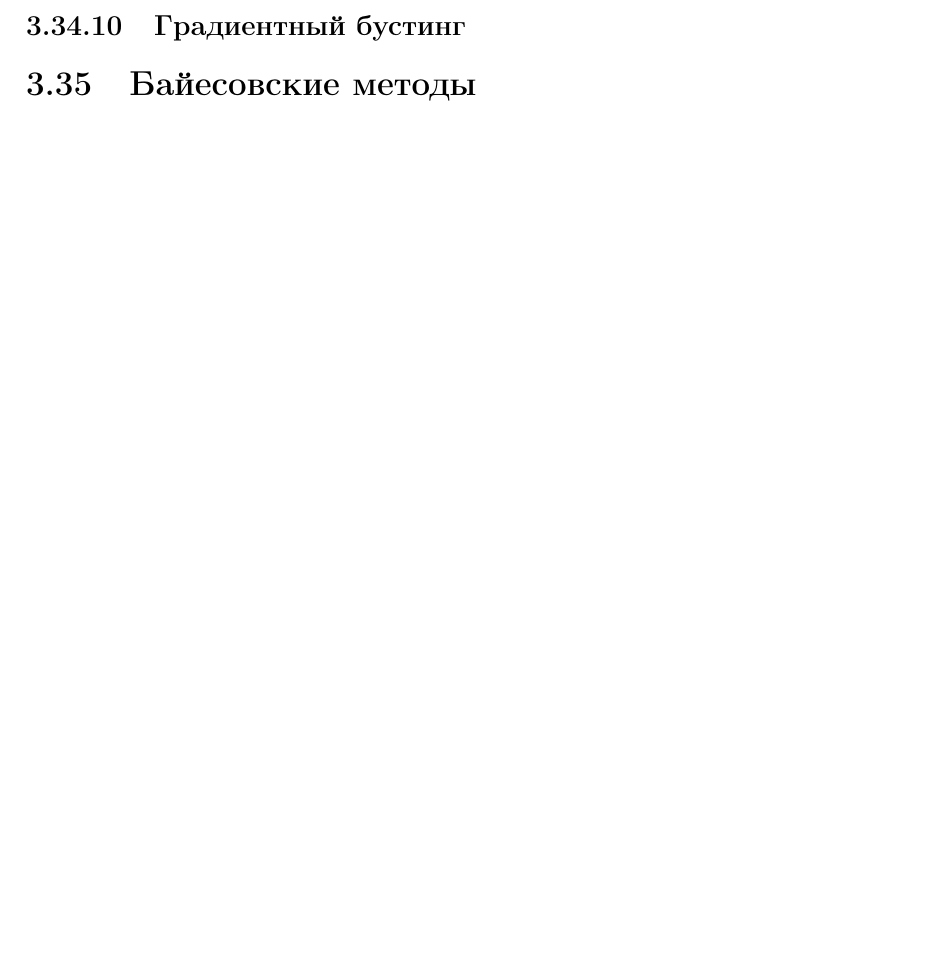
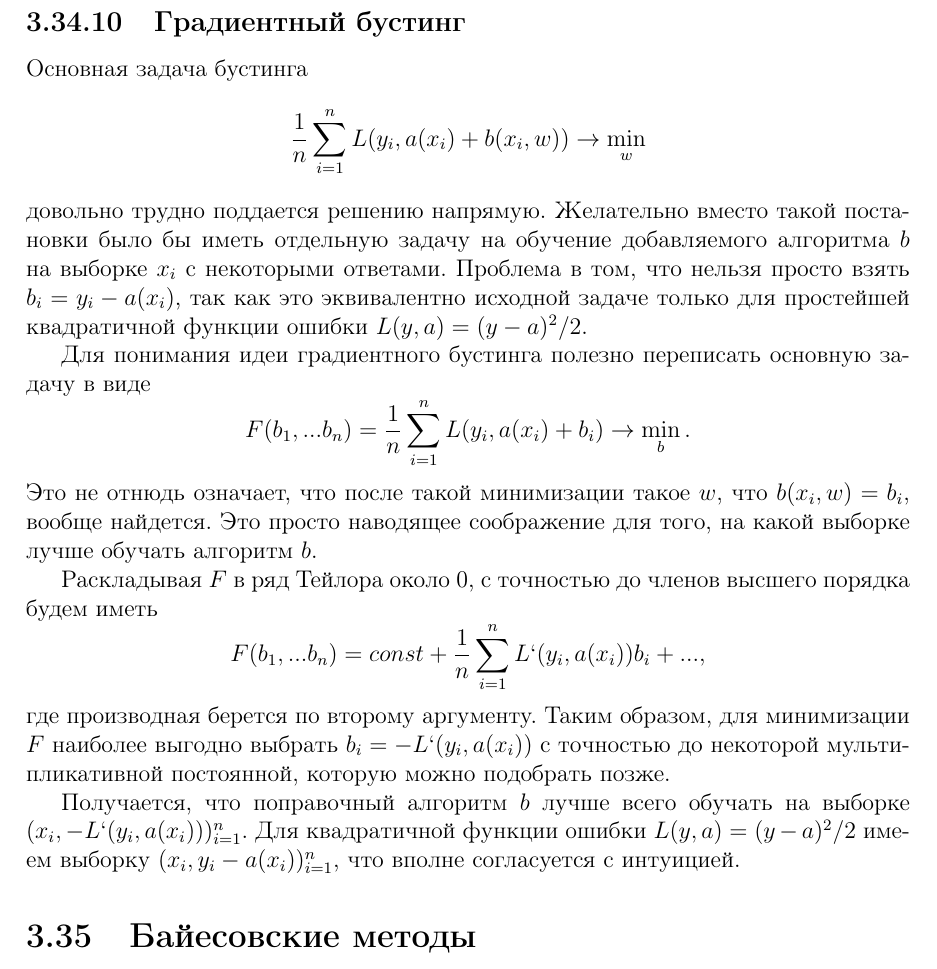
Before and after one commit to sergey-msu/ml-handbook, a LaTeX book (proj/main.tex, which reads proj/chapters/3_general.tex): part of page 33 of 34 before the commit and part of page 34 of 35 after it, cut so that both start at the same text, the shorter picture padded with empty space. Compiled offline with pdfLaTeX.

Commit message:
Add gradient boosting section

```diff
--- a/proj/chapters/3_general.tex
+++ b/proj/chapters/3_general.tex
@@ -560,6 +560,26 @@ $$
 
 \subsection{Градиентный бустинг}
 
+Основная задача бустинга
+$$
+\frac{1}{n}\sum_{i=1}^nL(y_i, a(x_i) + b(x_i, w)) \rightarrow \min_w
+$$
+довольно трудно поддается решению напрямую. Желательно вместо такой постановки было бы иметь отдельную задачу на обучение добавляемого алгоритма $b$ на выборке $x_i$ с некоторыми ответами. Проблема в том, что нельзя просто взять $b_i = y_i - a(x_i)$, так как это эквивалентно исходной задаче только для простейшей квадратичной функции ошибки $L(y, a) = (y - a)^2/2$.
+
+Для понимания идеи градиентного бустинга полезно переписать основную задачу в виде
+$$
+F(b_1, ... b_n) = \frac{1}{n}\sum_{i=1}^nL(y_i, a(x_i) + b_i) \rightarrow \min_b.
+$$
+Это не отнюдь означает, что после такой минимизации такое $w$, что $b(x_i, w) = b_i$, вообще найдется. Это просто наводящее соображение для того, на какой выборке лучше обучать алгоритм $b$.
+
+Раскладывая $F$ в ряд Тейлора около 0, с точностью до членов высшего порядка будем иметь
+$$
+F(b_1, ... b_n) = const + \frac{1}{n}\sum_{i=1}^nL`(y_i, a(x_i))b_i + ...,
+$$
+где производная берется по второму аргументу.
+Таким образом, для минимизации $F$ наиболее выгодно выбрать $b_i = -L`(y_i, a(x_i))$ с точностью до некоторой мультипликативной постоянной, которую можно подобрать позже.
+
+Получается, что поправочный алгоритм $b$ лучше всего обучать на выборке $(x_i, -L`(y_i, a(x_i)))_{i=1}^n$. Для квадратичной функции ошибки $L(y, a) = (y - a)^2/2$ имеем выборку $(x_i, y_i - a(x_i))_{i=1}^n$, что вполне согласуется с интуицией.
 
 
 \section{Байесовские методы}
```
Also changed, not shown: out/main.pdf.
